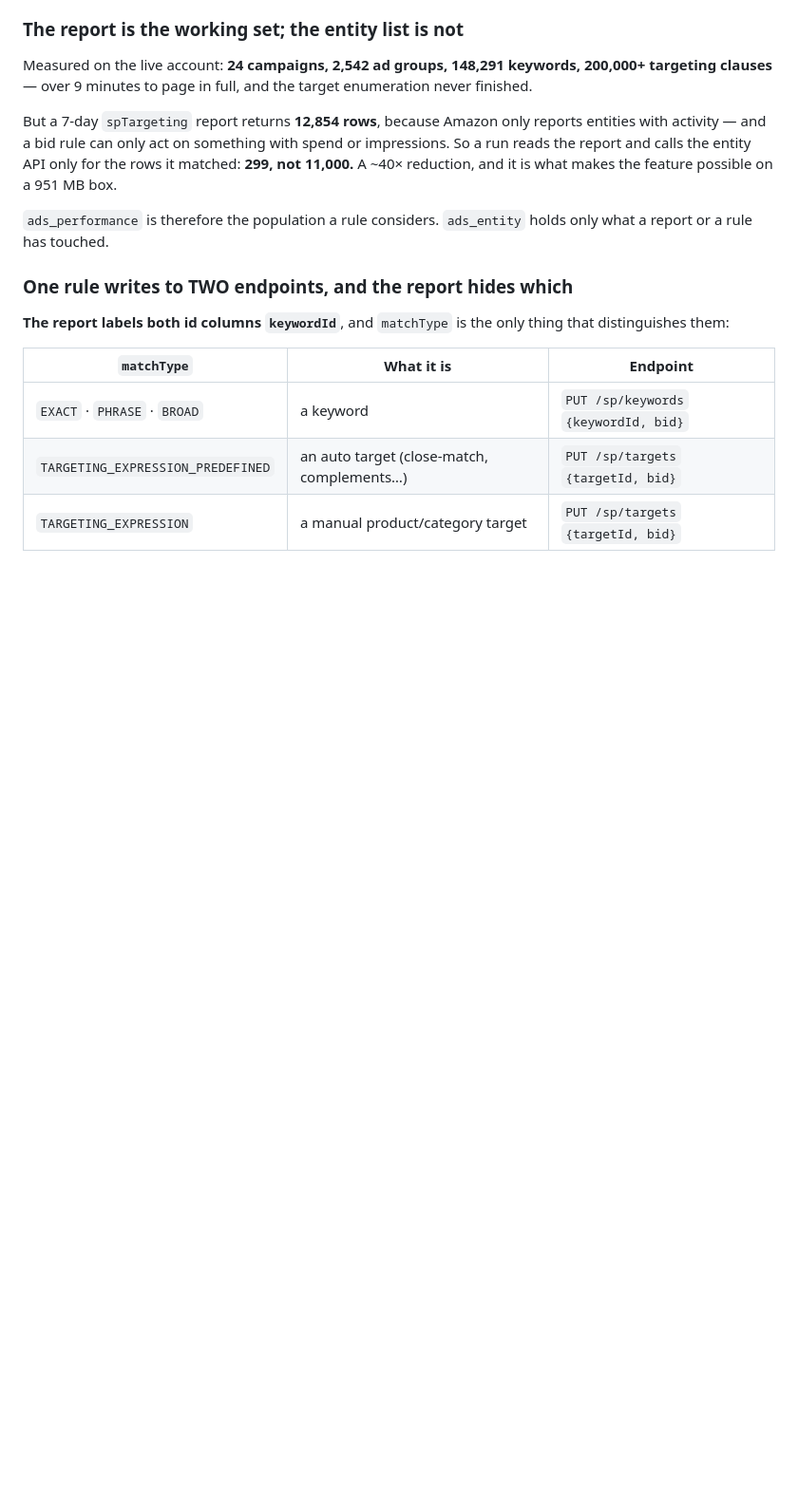
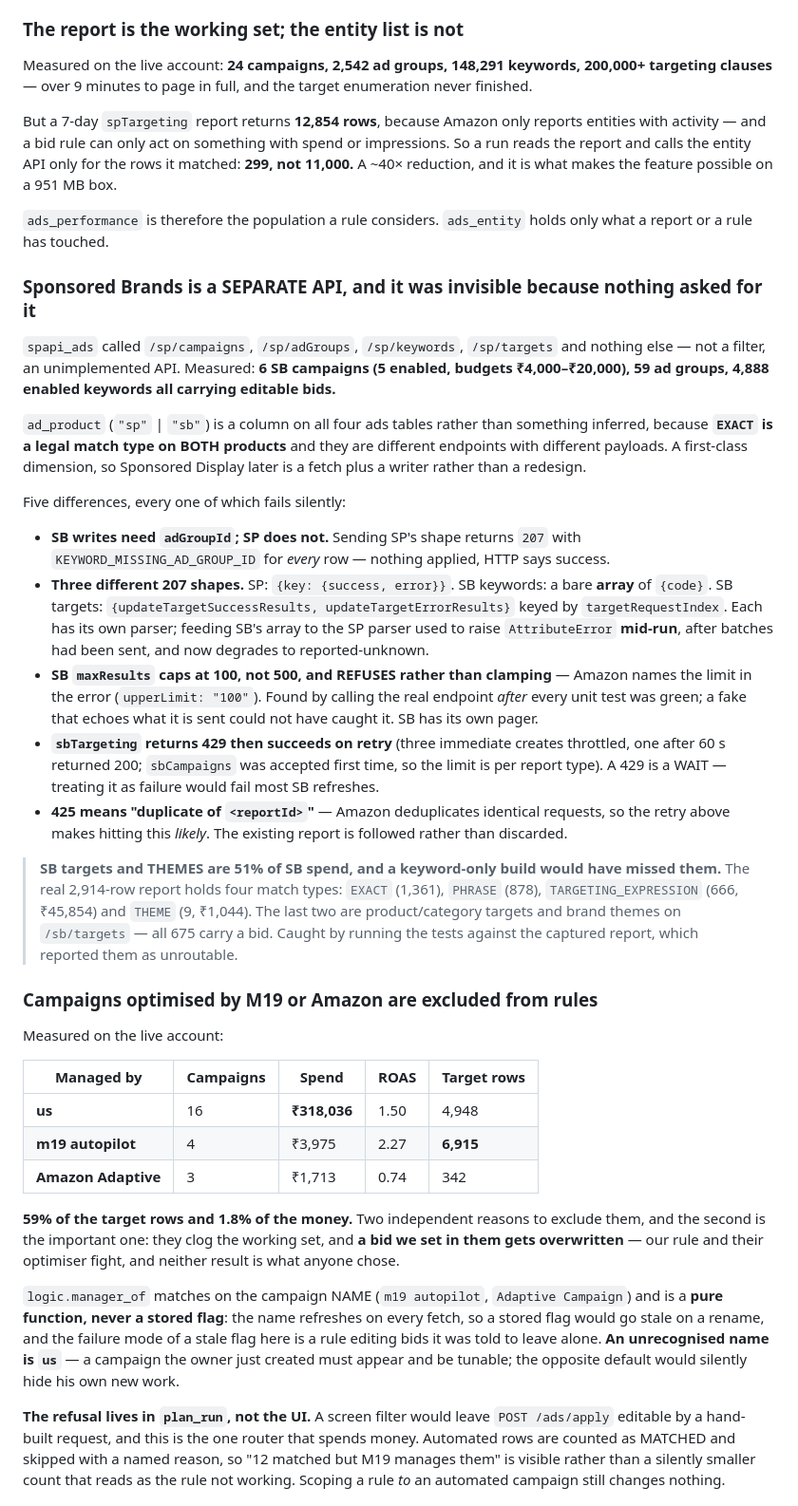
Before and after one commit to shubhammithila/amazon-tracker, a Markdown page: CLAUDE.md, the part around one of its changes. Shown at 95% size. GitHub-like rendering; blank space fills up the shorter version.

Commit message:
docs: record the Sponsored Brands API differences and the automated-campaign exclusion
Five SB differences, each of which fails silently and each measured rather than read from docs:
the adGroupId requirement, three distinct 207 shapes, the 100-row maxResults cap, the 429-then-
succeed throttle, and 425-means-duplicate.

Plus the two findings a future reader would otherwise re-discover the hard way:

* SB targets and THEMES are 51% of SB spend, so a keyword-only implementation leaves half of
  Sponsored Brands unmanageable. Caught by running tests against the captured real report.
* `TARGETING_EXPRESSION` appears under BOTH ad products and routes to different APIs — which is
  why `writer_for` needs the product as well as the match type. The routing table now shows all
  four writers and both payload shapes.

The automated-campaign section records the measured split (59% of rows, 1.8% of spend) and why
`manager_of` is a pure function over the name rather than a stored flag: a stale flag's failure
mode is a rule editing bids it was told to leave alone.

Co-Authored-By: Claude Opus 4.7 <noreply@anthropic.com>

```diff
--- a/CLAUDE.md
+++ b/CLAUDE.md
@@ -1574,12 +1574,61 @@ reduction, and it is what makes the feature possible on a 951 MB box.
 `ads_performance` is therefore the population a rule considers. `ads_entity` holds only what a
 report or a rule has touched.
 
-### One rule writes to TWO endpoints, and the report hides which
-**The report labels both id columns `keywordId`**, and `matchType` is the only thing that
-distinguishes them:
-
-| `matchType` | What it is | Endpoint |
-|---|---|---|
-| `EXACT` · `PHRASE` · `BROAD` | a keyword | `PUT /sp/keywords` `{keywordId, bid}` |
-| `TARGETING_EXPRESSION_PREDEFINED` | an auto target (close-match, complements…) | `PUT /sp/targets` `{targetId, bid}` |
-| `TARGETING_EXPRESSION` | a manual product/category target | `PUT /sp/targets` `{targetId, bid}` |
+### Sponsored Brands is a SEPARATE API, and it was invisible because nothing asked for it
+`spapi_ads` called `/sp/campaigns`, `/sp/adGroups`, `/sp/keywords`, `/sp/targets` and nothing else —
+not a filter, an unimplemented API. Measured: **6 SB campaigns (5 enabled, budgets ₹4,000–₹20,000),
+59 ad groups, 4,888 enabled keywords all carrying editable bids.**
+
+`ad_product` (`"sp"` | `"sb"`) is a column on all four ads tables rather than something inferred,
+because **`EXACT` is a legal match type on BOTH products** and they are different endpoints with
+different payloads. A first-class dimension, so Sponsored Display later is a fetch plus a writer
+rather than a redesign.
+
+Five differences, every one of which fails silently:
+
+- **SB writes need `adGroupId`; SP does not.** Sending SP's shape returns `207` with
+  `KEYWORD_MISSING_AD_GROUP_ID` for *every* row — nothing applied, HTTP says success.
+- **Three different 207 shapes.** SP: `{key: {success, error}}`. SB keywords: a bare **array** of
+  `{code}`. SB targets: `{updateTargetSuccessResults, updateTargetErrorResults}` keyed by
+  `targetRequestIndex`. Each has its own parser; feeding SB's array to the SP parser used to raise
+  `AttributeError` **mid-run**, after batches had been sent, and now degrades to reported-unknown.
+- **SB `maxResults` caps at 100, not 500, and REFUSES rather than clamping** — Amazon names the
+  limit in the error (`upperLimit: "100"`). Found by calling the real endpoint *after* every unit
+  test was green; a fake that echoes what it is sent could not have caught it. SB has its own pager.
+- **`sbTargeting` returns 429 then succeeds on retry** (three immediate creates throttled, one after
+  60 s returned 200; `sbCampaigns` was accepted first time, so the limit is per report type). A 429
+  is a WAIT — treating it as failure would fail most SB refreshes.
+- **425 means "duplicate of `<reportId>`"** — Amazon deduplicates identical requests, so the retry
+  above makes hitting this *likely*. The existing report is followed rather than discarded.
+
+> **SB targets and THEMES are 51% of SB spend, and a keyword-only build would have missed them.**
+> The real 2,914-row report holds four match types: `EXACT` (1,361), `PHRASE` (878),
+> `TARGETING_EXPRESSION` (666, ₹45,854) and `THEME` (9, ₹1,044). The last two are product/category
+> targets and brand themes on `/sb/targets` — all 675 carry a bid. Caught by running the tests
+> against the captured report, which reported them as unroutable.
+
+### Campaigns optimised by M19 or Amazon are excluded from rules
+Measured on the live account:
+
+| Managed by | Campaigns | Spend | ROAS | Target rows |
+|---|---|---|---|---|
+| **us** | 16 | **₹318,036** | 1.50 | 4,948 |
+| **m19 autopilot** | 4 | ₹3,975 | 2.27 | **6,915** |
+| **Amazon Adaptive** | 3 | ₹1,713 | 0.74 | 342 |
+
+**59% of the target rows and 1.8% of the money.** Two independent reasons to exclude them, and the
+second is the important one: they clog the working set, and **a bid we set in them gets overwritten**
+— our rule and their optimiser fight, and neither result is what anyone chose.
+
+`logic.manager_of` matches on the campaign NAME (`m19 autopilot`, `Adaptive Campaign`) and is a
+**pure function, never a stored flag**: the name refreshes on every fetch, so a stored flag would go
+stale on a rename, and the failure mode of a stale flag here is a rule editing bids it was told to
+leave alone. **An unrecognised name is `us`** — a campaign the owner just created must appear and be
+tunable; the opposite default would silently hide his own new work.
+
+**The refusal lives in `plan_run`, not the UI.** A screen filter would leave `POST /ads/apply`
+editable by a hand-built request, and this is the one router that spends money. Automated rows are
+counted as MATCHED and skipped with a named reason, so "12 matched but M19 manages them" is visible
+rather than a silently smaller count that reads as the rule not working. Scoping a rule *to* an
+automated campaign still changes nothing.
+
```
Also changed, not shown: other parts of CLAUDE.md (+14 -0 lines).
